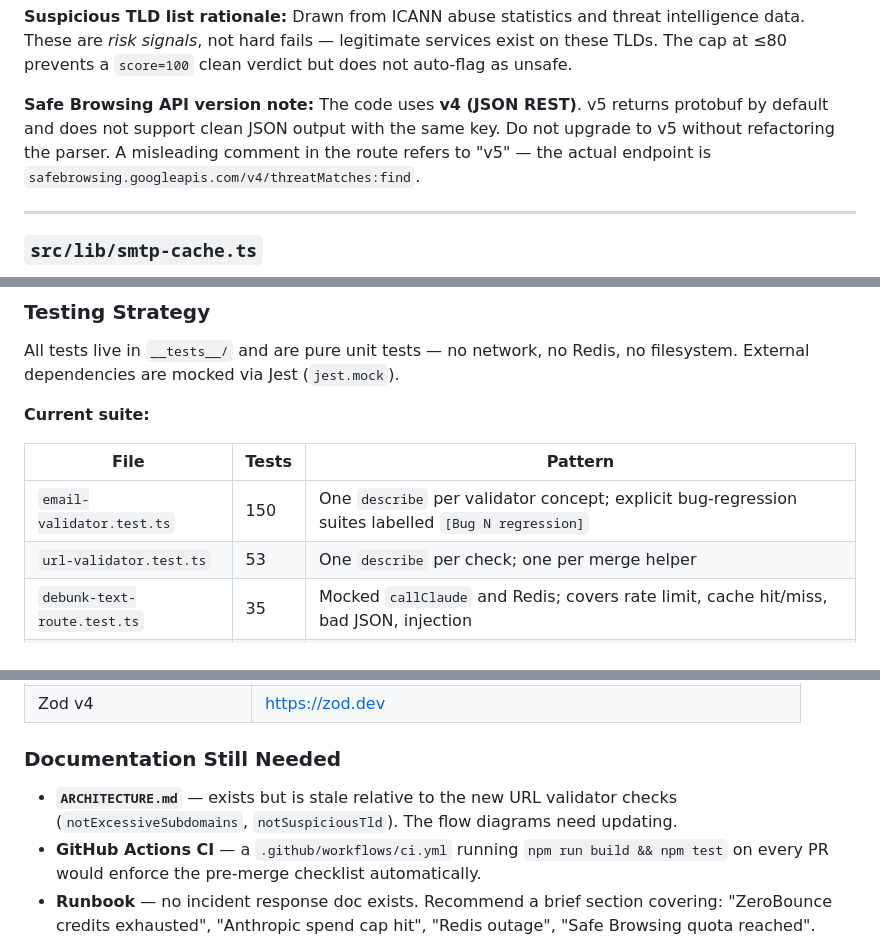
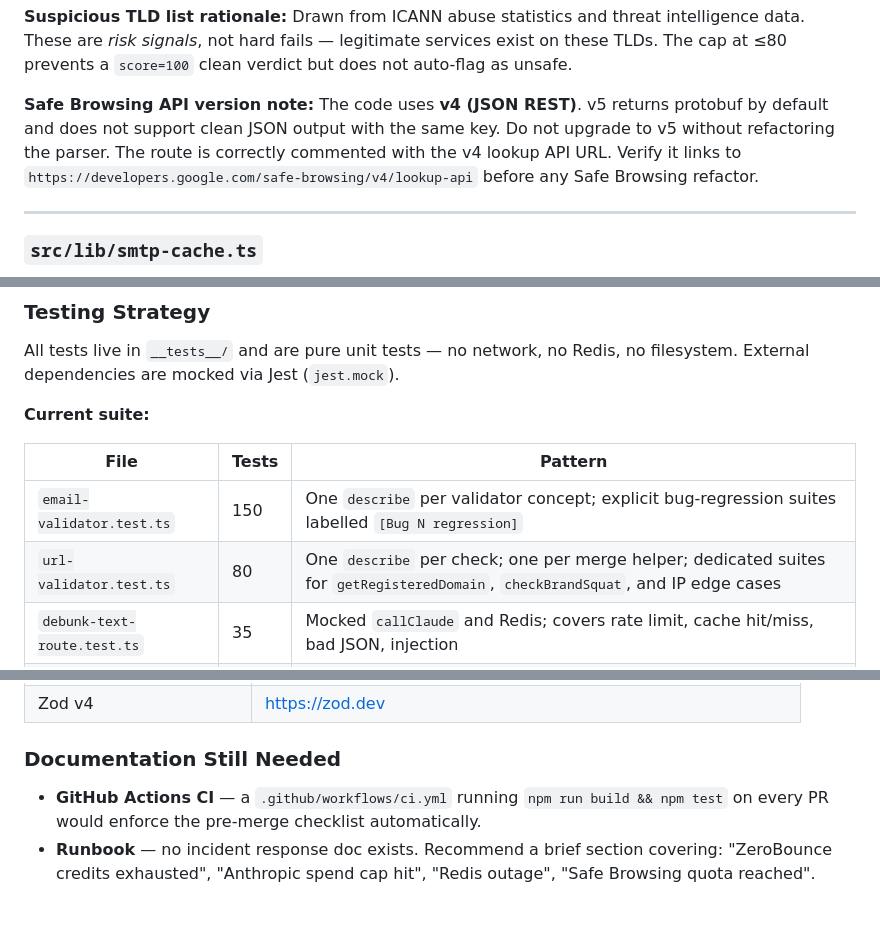
Before and after one commit to msywensky/isthisvalid, a Markdown page: DEVELOPER_GUIDE.md, 3 parts joined by grey strips. Drawn GitHub-style; blank space fills up the shorter version.

```diff
--- a/DEVELOPER_GUIDE.md
+++ b/DEVELOPER_GUIDE.md
@@ -347,7 +353,7 @@ resolves=true                  → score +5
 
 **Suspicious TLD list rationale:** Drawn from ICANN abuse statistics and threat intelligence data. These are _risk signals_, not hard fails — legitimate services exist on these TLDs. The cap at ≤80 prevents a `score=100` clean verdict but does not auto-flag as unsafe.
 
-**Safe Browsing API version note:** The code uses **v4 (JSON REST)**. v5 returns protobuf by default and does not support clean JSON output with the same key. Do not upgrade to v5 without refactoring the parser. A misleading comment in the route refers to "v5" — the actual endpoint is `safebrowsing.googleapis.com/v4/threatMatches:find`.
+**Safe Browsing API version note:** The code uses **v4 (JSON REST)**. v5 returns protobuf by default and does not support clean JSON output with the same key. Do not upgrade to v5 without refactoring the parser. The route is correctly commented with the v4 lookup API URL. Verify it links to `https://developers.google.com/safe-browsing/v4/lookup-api` before any Safe Browsing refactor.
 
 ---
 
@@ -516,7 +522,7 @@ All tests live in `__tests__/` and are pure unit tests — no network, no Redis,
 | File                        | Tests | Pattern                                                                                            |
 | --------------------------- | ----- | -------------------------------------------------------------------------------------------------- |
 | `email-validator.test.ts`   | 150   | One `describe` per validator concept; explicit bug-regression suites labelled `[Bug N regression]` |
-| `url-validator.test.ts`     | 53    | One `describe` per check; one per merge helper                                                     |
+| `url-validator.test.ts`     | 80    | One `describe` per check; one per merge helper; dedicated suites for `getRegisteredDomain`, `checkBrandSquat`, and IP edge cases |
 | `debunk-text-route.test.ts` | 35    | Mocked `callClaude` and Redis; covers rate limit, cache hit/miss, bad JSON, injection              |
 | `smtp-cache.test.ts`        | 15    | Mocked Redis; covers hash correctness, TTL, local-source no-op, error resilience                   |
 
@@ -665,7 +670,6 @@ git branch -a
 
 ### Documentation Still Needed
 
-- **`ARCHITECTURE.md`** — exists but is stale relative to the new URL validator checks (`notExcessiveSubdomains`, `notSuspiciousTld`). The flow diagrams need updating.
 - **GitHub Actions CI** — a `.github/workflows/ci.yml` running `npm run build && npm test` on every PR would enforce the pre-merge checklist automatically.
 - **Runbook** — no incident response doc exists. Recommend a brief section covering: "ZeroBounce credits exhausted", "Anthropic spend cap hit", "Redis outage", "Safe Browsing quota reached".
 - **`ROADMAP.md`** — exists; verify it still reflects current Phase 2 priorities (image tool).
```
Also changed, not shown: other parts of DEVELOPER_GUIDE.md (+9 -4 lines), ARCHITECTURE.md (+15 -3 lines).
